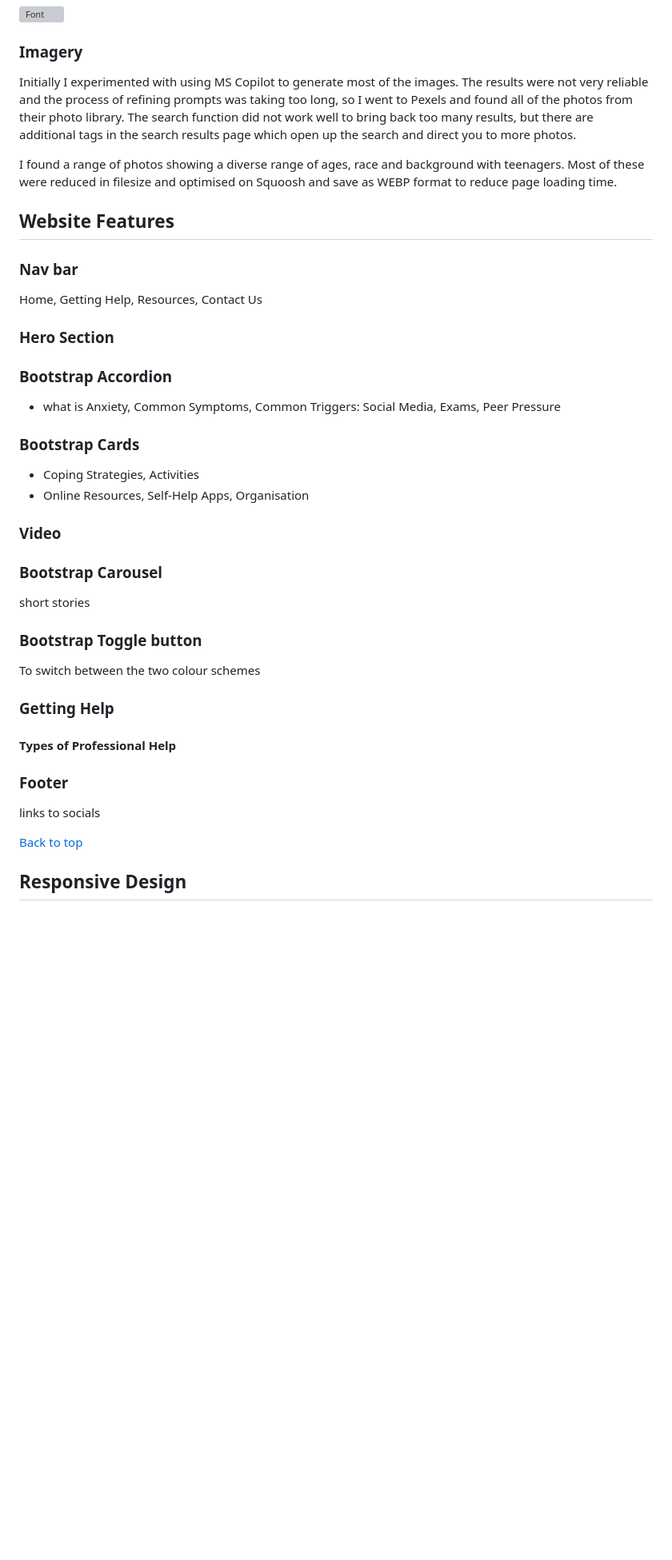
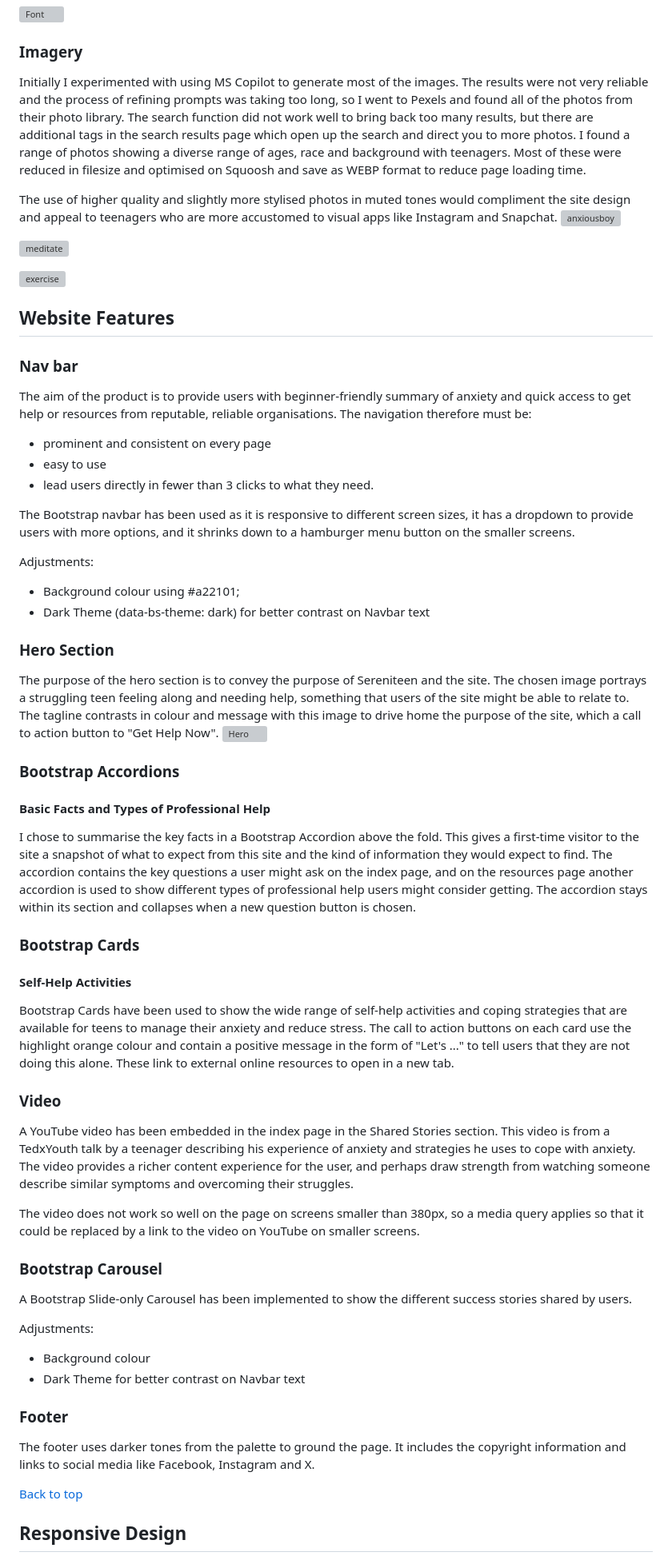
Before and after one commit to tgrey2024/p1-sereniteen, a Markdown page: README.md, the part around the change printed below. Shown: that part at 80% size. Rendered like a GitHub page; blank space fills up the shorter version; grey boxes are pictures that could not be loaded.

```diff
--- a/README.md
+++ b/README.md
@@ -140,30 +141,54 @@ Because both teenagers and their parents are in the userbase, a more distinct an
 ![Font](https://github.com/user-attachments/assets/5702b1b8-7a3f-425a-a2aa-6d7fd6a3fd6a)
 
 ### Imagery
-Initially I experimented with using MS Copilot to generate most of the images. The results were not very reliable and the process of refining prompts was taking too long, so I went to Pexels and found all of the photos from their photo library. The search function did not work well to bring back too many results, but there are additional tags in the search results page which open up the search and direct you to more photos.
+Initially I experimented with using MS Copilot to generate most of the images. The results were not very reliable and the process of refining prompts was taking too long, so I went to Pexels and found all of the photos from their photo library. The search function did not work well to bring back too many results, but there are additional tags in the search results page which open up the search and direct you to more photos. I found a range of photos showing a diverse range of ages, race and background with teenagers. Most of these were reduced in filesize and optimised on Squoosh and save as WEBP format to reduce page loading time.
 
-I found a range of photos showing a diverse range of ages, race and background with teenagers. Most of these were reduced in filesize and optimised on Squoosh and save as WEBP format to reduce page loading time.
+The use of higher quality and slightly more stylised photos in muted tones would compliment the site design and appeal to teenagers who are more accustomed to visual apps like Instagram and Snapchat.
+![anxiousboy](https://github.com/user-attachments/assets/d4ea4655-1d18-4171-b2ba-519c2da8e173)
+
+![meditate](https://github.com/user-attachments/assets/3dd33d2a-7ad0-4c57-b968-717634a93b37)
+
+![exercise](https://github.com/user-attachments/assets/1c162746-1b3e-445a-b030-35a470f37284)
 
 ## Website Features
 ### Nav bar
-Home, Getting Help, Resources, Contact Us
+The aim of the product is to provide users with beginner-friendly summary of anxiety and quick access to get help or resources from reputable, reliable organisations. The navigation therefore must be:
+- prominent and consistent on every page
+- easy to use
+- lead users directly in fewer than 3 clicks to what they need.
+
+The Bootstrap navbar has been used as it is responsive to different screen sizes, it has a dropdown to provide users with more options, and it shrinks down to a hamburger menu button on the smaller screens.
+
+Adjustments:
+- Background colour using #a22101;
+- Dark Theme (data-bs-theme: dark) for better contrast on Navbar text
+
 ### Hero Section
-### Bootstrap Accordion
-- what is Anxiety, Common Symptoms, Common Triggers: Social Media, Exams, Peer Pressure
+The purpose of the hero section is to convey the purpose of Sereniteen and the site. The chosen image portrays a struggling teen feeling along and needing help, something that users of the site might be able to relate to. The tagline contrasts in colour and message with this image to drive home the purpose of the site, which a call to action button to "Get Help Now".
+![Hero](https://github.com/user-attachments/assets/0102cb13-19be-4a8b-acdb-9ea292026f2f)
+
+### Bootstrap Accordions
+#### Basic Facts and Types of Professional Help
+I chose to summarise the key facts in a Bootstrap Accordion above the fold. This gives a first-time visitor to the site a snapshot of what to expect from this site and the kind of information they would expect to find. The accordion contains the key questions a user might ask on the index page, and on the resources page another accordion is used to show different types of professional help users might consider getting. The accordion stays within its section and collapses when a new question button is chosen.
+
 ### Bootstrap Cards
-- Coping Strategies, Activities
-- Online Resources, Self-Help Apps, Organisation
+#### Self-Help Activities
+Bootstrap Cards have been used to show the wide range of self-help activities and coping strategies that are available for teens to manage their anxiety and reduce stress. The call to action buttons on each card use the highlight orange colour and contain a positive message in the form of "Let's ..." to tell users that they are not doing this alone. These link to external online resources to open in a new tab.
+
 ### Video
+A YouTube video has been embedded in the index page in the Shared Stories section. This video is from a TedxYouth talk by a teenager describing his experience of anxiety and strategies he uses to cope with anxiety. The video provides a richer content experience for the user, and perhaps draw strength from watching someone describe similar symptoms and overcoming their struggles.
+
+The video does not work so well on the page on screens smaller than 380px, so a media query applies so that it could be replaced by a link to the video on YouTube on smaller screens.
+
 ### Bootstrap Carousel
-short stories
-### Bootstrap Toggle button
-To switch between the two colour schemes
+A Bootstrap Slide-only Carousel has been implemented to show the different success stories shared by users.
 
-### Getting Help
-#### Types of Professional Help
+Adjustments:
+- Background colour
+- Dark Theme for better contrast on Navbar text
 
 ### Footer
-links to socials
+The footer uses darker tones from the palette to ground the page. It includes the copyright information and links to social media like Facebook, Instagram and X.
 
 [Back to top](#top)
 ## Responsive Design
```
Also changed, not shown: other parts of README.md (+2 -1 lines).
